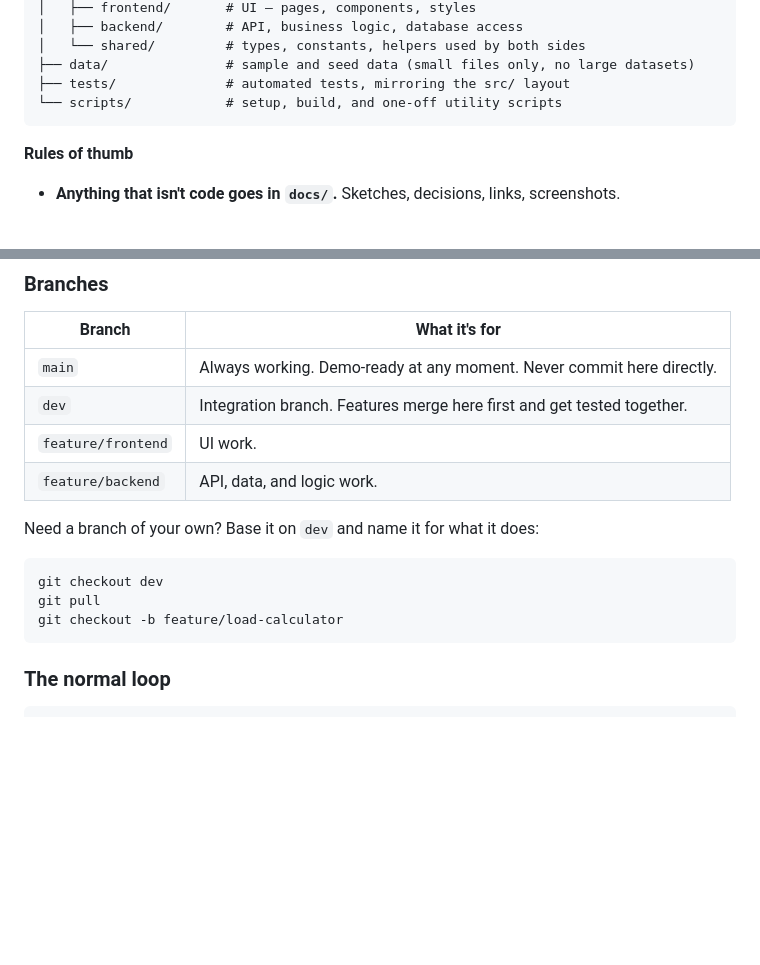
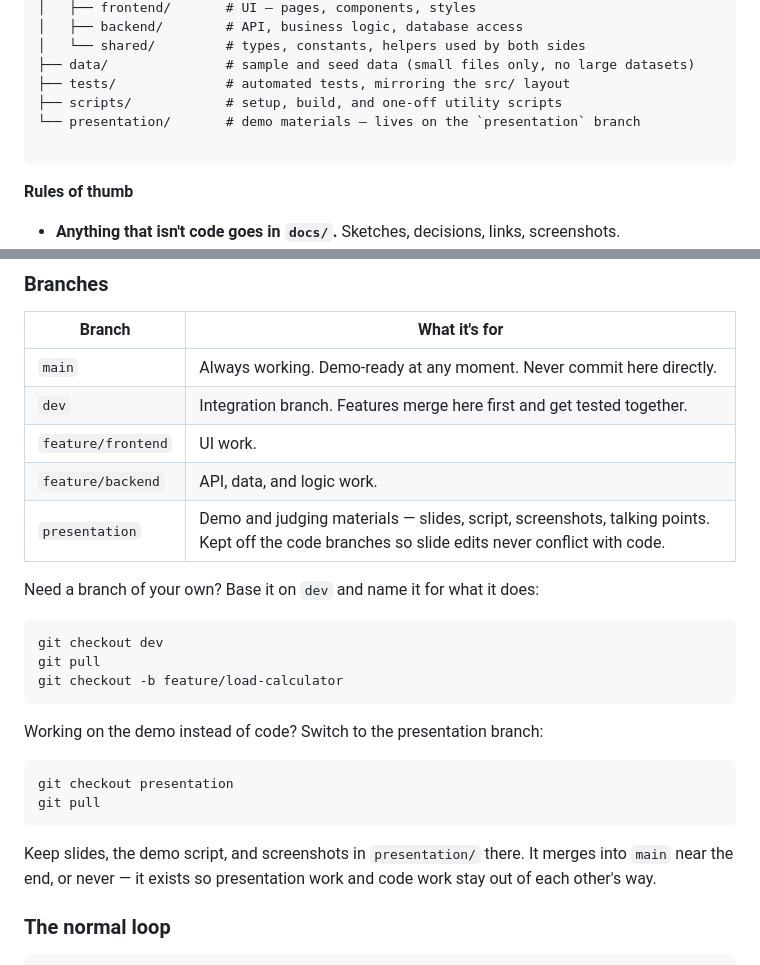
Before and after one commit to THELaw688/Team-17-Hackathon-NCSEA, a Markdown page: README.md, 2 parts joined by grey strips. Drawn GitHub-style; blank space fills up the shorter version.

Commit message:
Add presentation branch and document it in README

````diff
--- a/README.md
+++ b/README.md
@@ -60,7 +60,9 @@ Team-24-Hackathon-NCSEA/
 │   └── shared/         # types, constants, helpers used by both sides
 ├── data/               # sample and seed data (small files only, no large datasets)
 ├── tests/              # automated tests, mirroring the src/ layout
-└── scripts/            # setup, build, and one-off utility scripts
+├── scripts/            # setup, build, and one-off utility scripts
+└── presentation/       # demo materials — lives on the `presentation` branch
+
 ```
 
 **Rules of thumb**
@@ -154,6 +156,7 @@ rejected are worth recording.
 | `dev` | Integration branch. Features merge here first and get tested together. |
 | `feature/frontend` | UI work. |
 | `feature/backend` | API, data, and logic work. |
+| `presentation` | Demo and judging materials — slides, script, screenshots, talking points. Kept off the code branches so slide edits never conflict with code. |
 
 Need a branch of your own? Base it on `dev` and name it for what it does:
 
@@ -162,6 +165,16 @@ git checkout dev
 git pull
 git checkout -b feature/load-calculator
 ```
+
+Working on the demo instead of code? Switch to the presentation branch:
+
+```bash
+git checkout presentation
+git pull
+```
+
+Keep slides, the demo script, and screenshots in `presentation/` there. It merges into `main`
+near the end, or never — it exists so presentation work and code work stay out of each other's way.
 
 ### The normal loop
 
````
Also changed, not shown: CHANGELOG.md (+12 -0 lines).
